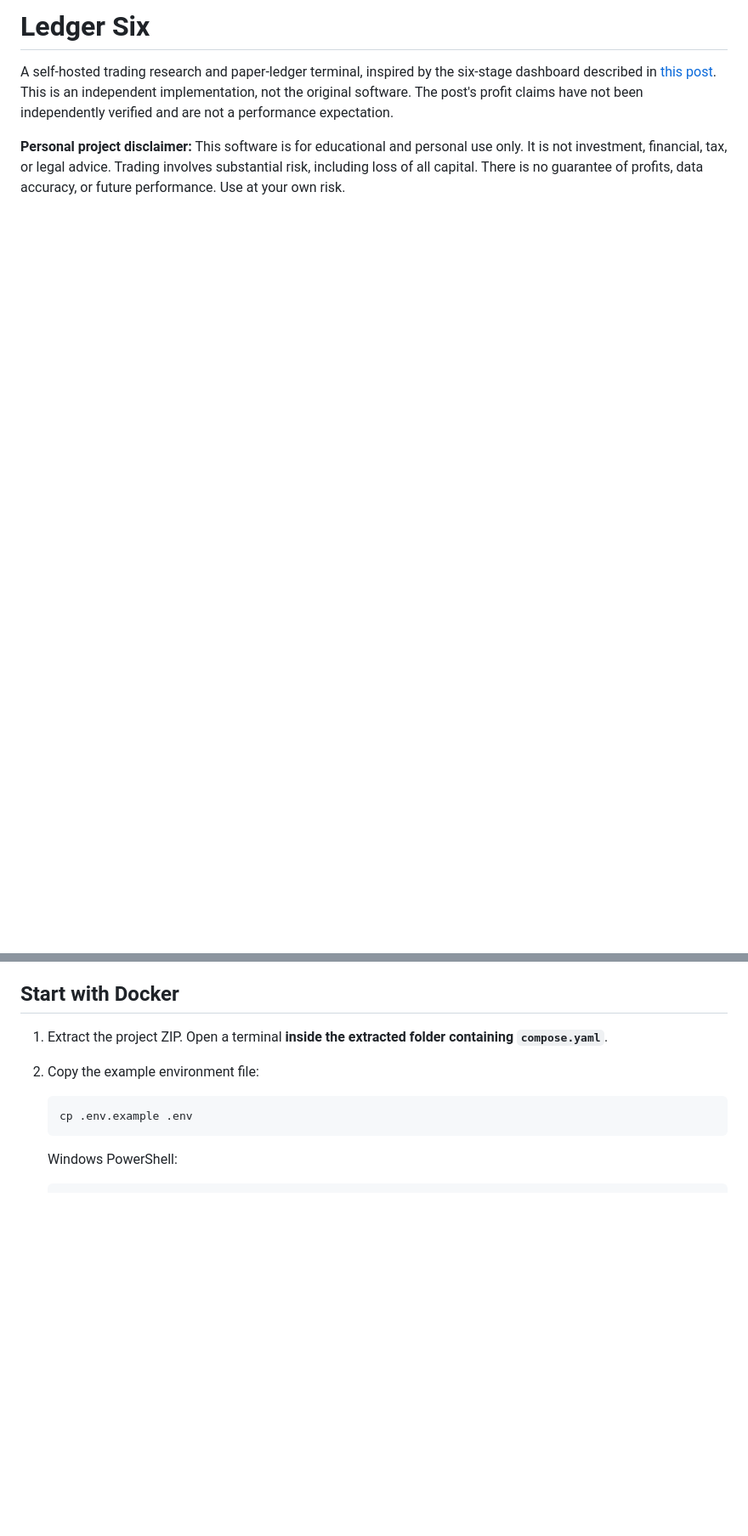
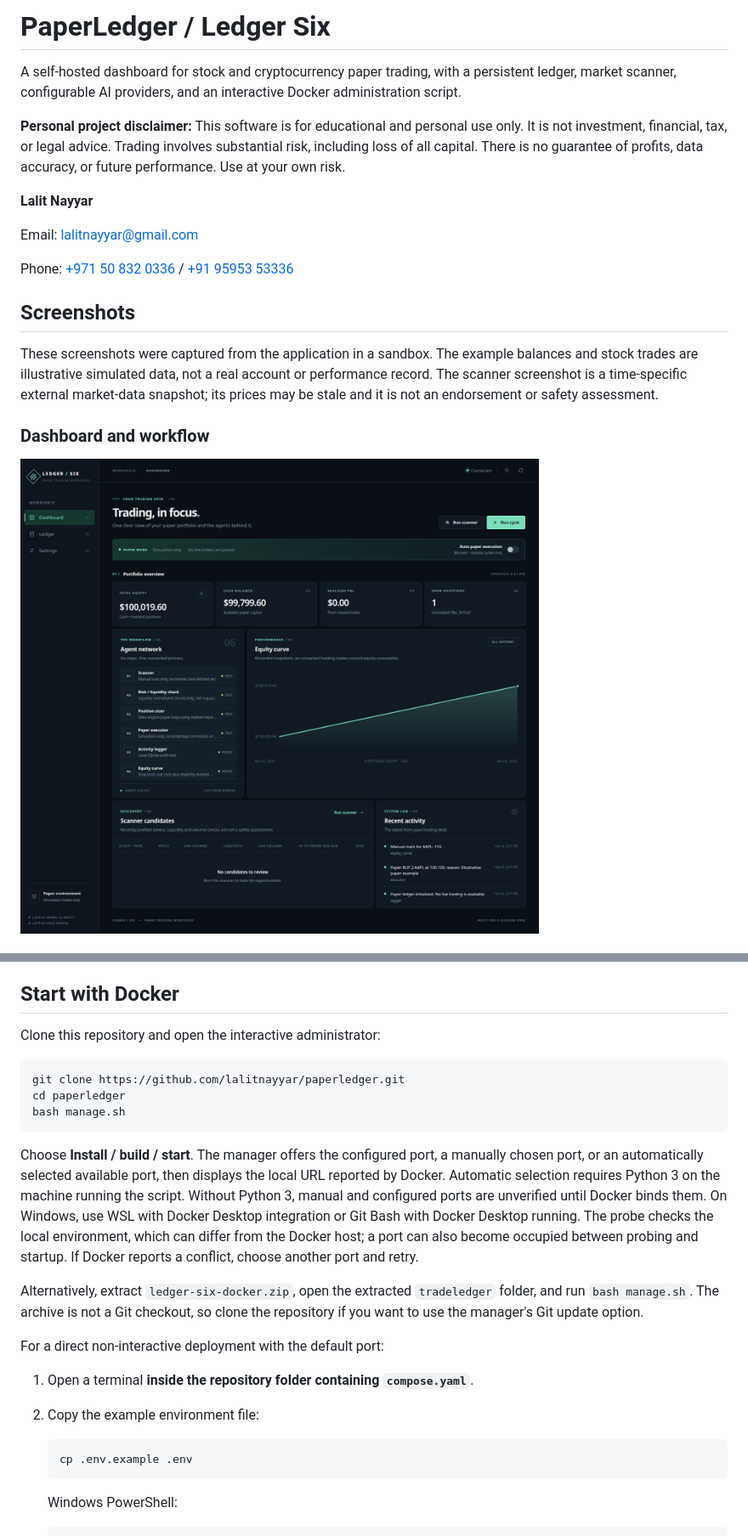
Before and after one commit to lalitnayyar/paperledger, a Markdown page: README.md, 2 parts joined by grey strips. Shown at 85% size. Rendered like a GitHub page; pictures changed too: docs/screenshots/dashboard.png (added); blank space fills up the shorter version.

Commit message:
Improve deployment, port selection, logs, and documentation

````diff
--- a/Ledger Six.md
+++ b/README.md
@@ -1,5 +1,20 @@
-# Ledger Six
+# PaperLedger / Ledger Six
 
-A self-hosted trading research and paper-ledger terminal, inspired by the six-stage dashboard described in [this post](https://x.com/quantumaix8/status/2119224881523097979). This is an independent implementation, not the original software. The post's profit claims have not been independently verified and are not a performance expectation.
+A self-hosted dashboard for stock and cryptocurrency paper trading, with a persistent ledger, market scanner, configurable AI providers, and an interactive Docker administration script.
 
 **Personal project disclaimer:** This software is for educational and personal use only. It is not investment, financial, tax, or legal advice. Trading involves substantial risk, including loss of all capital. There is no guarantee of profits, data accuracy, or future performance. Use at your own risk.
+
+**Lalit Nayyar**
+
+Email: [lalitnayyar@gmail.com](mailto:lalitnayyar@gmail.com)
+
+Phone: [+971 50 832 0336](tel:+971508320336) / [+91 95953 53336](tel:+919595353336)
+
+## Screenshots
+
+These screenshots were captured from the application in a sandbox. The example balances and stock trades are illustrative simulated data, not a real account or performance record. The scanner screenshot is a time-specific external market-data snapshot; its prices may be stale and it is not an endorsement or safety assessment.
+
+### Dashboard and workflow
+
+![PaperLedger dashboard showing paper portfolio, workflow stages, equity history and scanner](docs/screenshots/dashboard.png)
+
@@ -24,7 +54,21 @@ A self-hosted trading research and paper-ledger terminal, inspired by the six-st
 
 ## Start with Docker
 
-1. Extract the project ZIP. Open a terminal **inside the extracted folder containing `compose.yaml`**.
+Clone this repository and open the interactive administrator:
+
+```bash
+git clone https://github.com/lalitnayyar/paperledger.git
+cd paperledger
+bash manage.sh
+```
+
+Choose **Install / build / start**. The manager offers the configured port, a manually chosen port, or an automatically selected available port, then displays the local URL reported by Docker. Automatic selection requires Python 3 on the machine running the script. Without Python 3, manual and configured ports are unverified until Docker binds them. On Windows, use WSL with Docker Desktop integration or Git Bash with Docker Desktop running. The probe checks the local environment, which can differ from the Docker host; a port can also become occupied between probing and startup. If Docker reports a conflict, choose another port and retry.
+
+Alternatively, extract `ledger-six-docker.zip`, open the extracted `tradeledger` folder, and run `bash manage.sh`. The archive is not a Git checkout, so clone the repository if you want to use the manager's Git update option.
+
+For a direct non-interactive deployment with the default port:
+
+1. Open a terminal **inside the repository folder containing `compose.yaml`**.
 2. Copy the example environment file:
 
    ```bash
````
Also changed, not shown: other parts of README.md (+17 -3 lines), docs/screenshots/ledger.png (added), docs/screenshots/light.png (added), docs/screenshots/scanner.png (added), docs/screenshots/settings.png (added), 23 other files.
